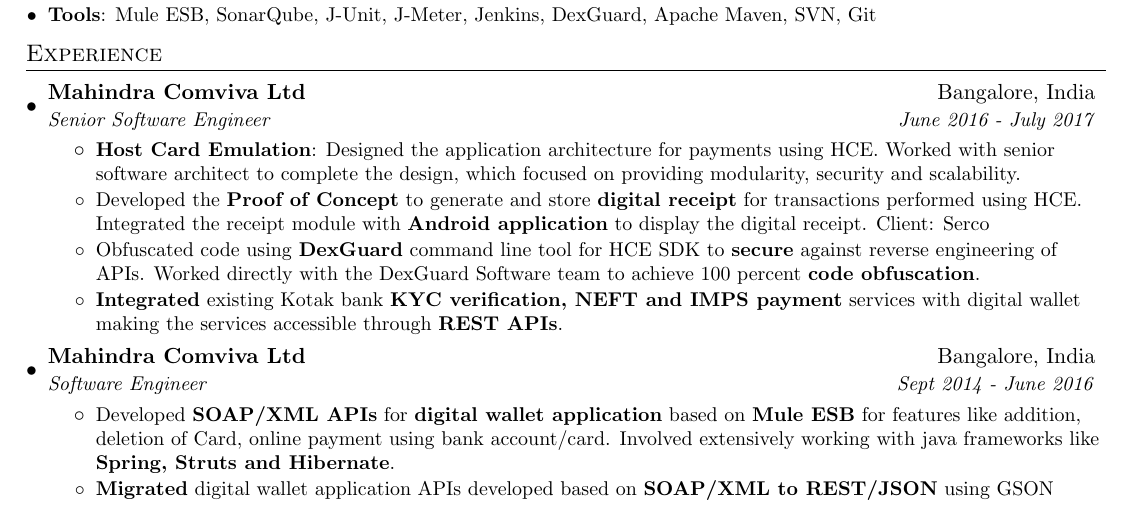
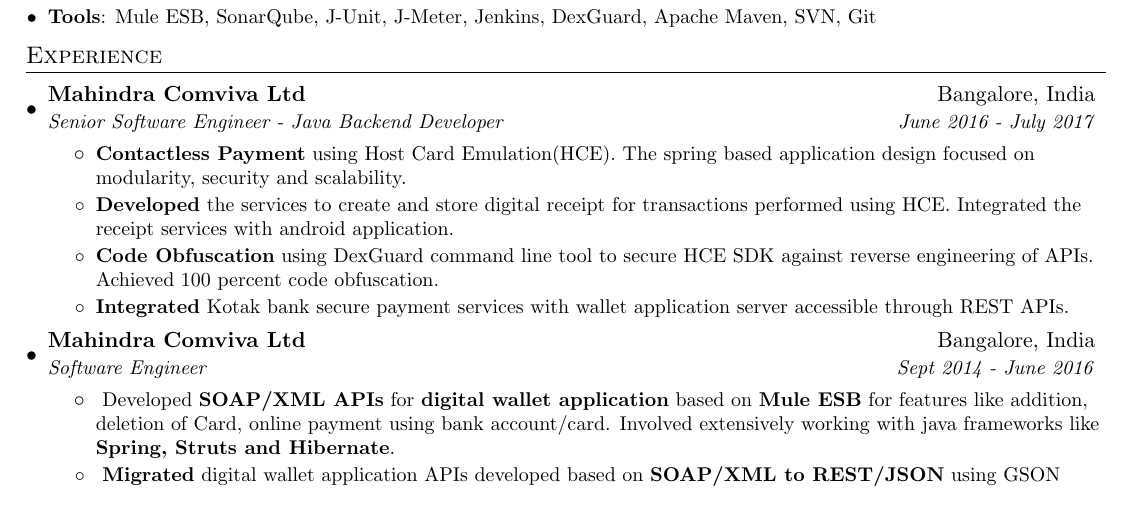
Before and after one commit to AnkithDivakarRaja/Software-Developer-Resume, a LaTeX CV (Ankith_Raja_resume.tex): part of the page, cut so that both start at the same text. Compiled offline with pdfLaTeX.

Commit message:
Uncluttered work experience.

```diff
--- a/Ankith_Raja_resume.tex
+++ b/Ankith_Raja_resume.tex
@@ -121,16 +120,16 @@
 
     \resumeSubheading
       {Mahindra Comviva Ltd}{Bangalore, India}
-      {Senior Software Engineer}{June 2016 - July 2017}
+      {Senior Software Engineer - Java Backend Developer}{June 2016 - July 2017}
       \resumeItemListStart
-        \resumeItem{Host Card Emulation}
-          {Designed the application architecture for payments using HCE. Worked with senior software architect to complete the design, which focused on providing modularity, security and scalability.}
-        \resumeItemPlain{}
-          {Developed the \textbf{Proof of Concept} to generate and store \textbf{digital receipt} for transactions performed using HCE. Integrated the receipt module with \textbf{Android application} to display the digital receipt. Client: Serco}
-        \resumeItemPlain{}
-          {Obfuscated code using \textbf{DexGuard} command line tool for HCE SDK to \textbf{secure} against reverse engineering of APIs. Worked directly with the DexGuard Software team to achieve 100 percent \textbf{code obfuscation}.}
-        \resumeItemPlain{}
-          {\textbf{Integrated} existing Kotak bank \textbf{KYC verification, NEFT and IMPS payment} services with digital wallet making the services accessible through \textbf{REST APIs}.}
+        \resumeItemPlain {Contactless Payment}
+          {using Host Card Emulation(HCE). The spring based application design focused on modularity, security and scalability.}
+        \resumeItemPlain{Developed}
+          {the services to create and store digital receipt for transactions performed using HCE. Integrated the receipt services with android application.}
+        \resumeItemPlain{Code Obfuscation}
+          {using DexGuard command line tool to secure HCE SDK against reverse engineering of APIs. Achieved 100 percent code obfuscation.}
+        \resumeItemPlain{Integrated}
+          {Kotak bank secure payment services with wallet application server accessible through REST APIs. }
       \resumeItemListEnd
 
     \resumeSubheading
```
Also changed, not shown: Ankith_Raja_resume.tex (3 more changed lines).
